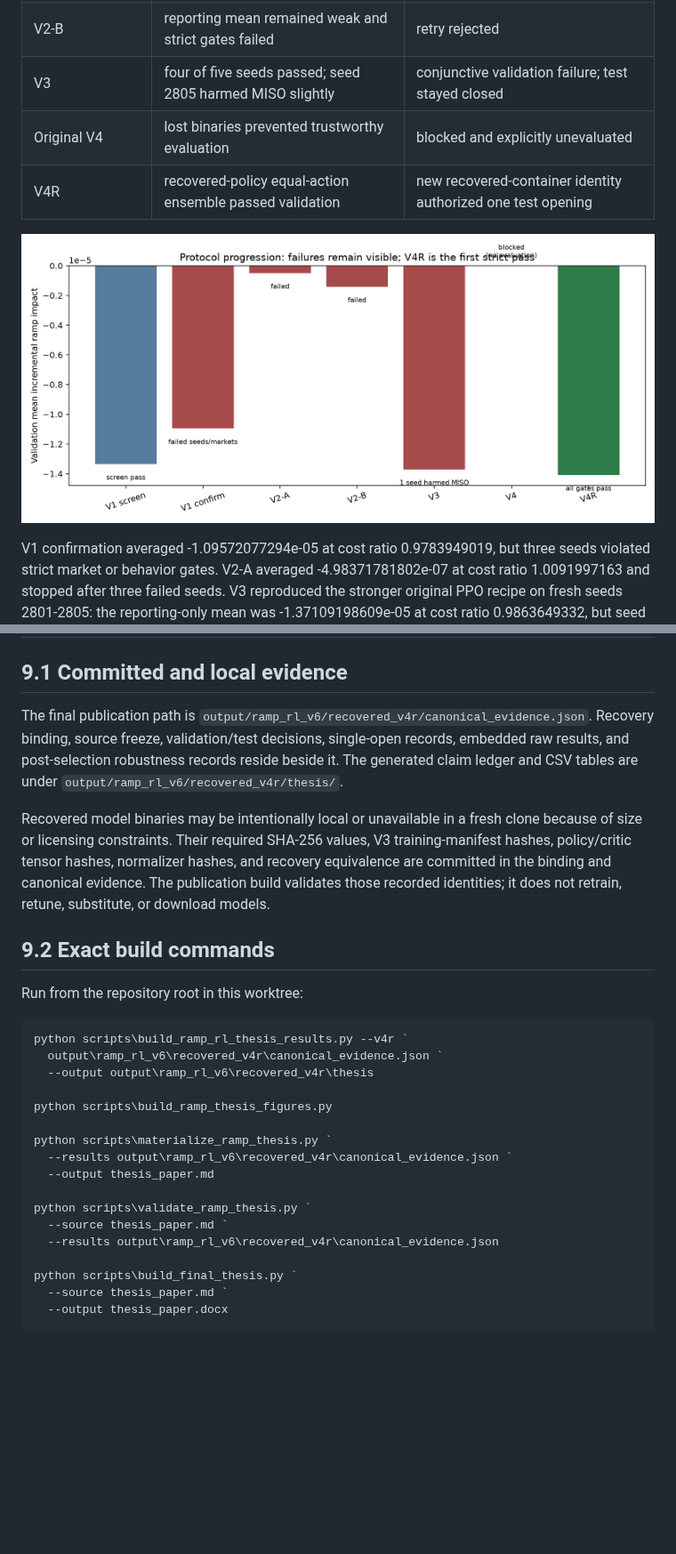
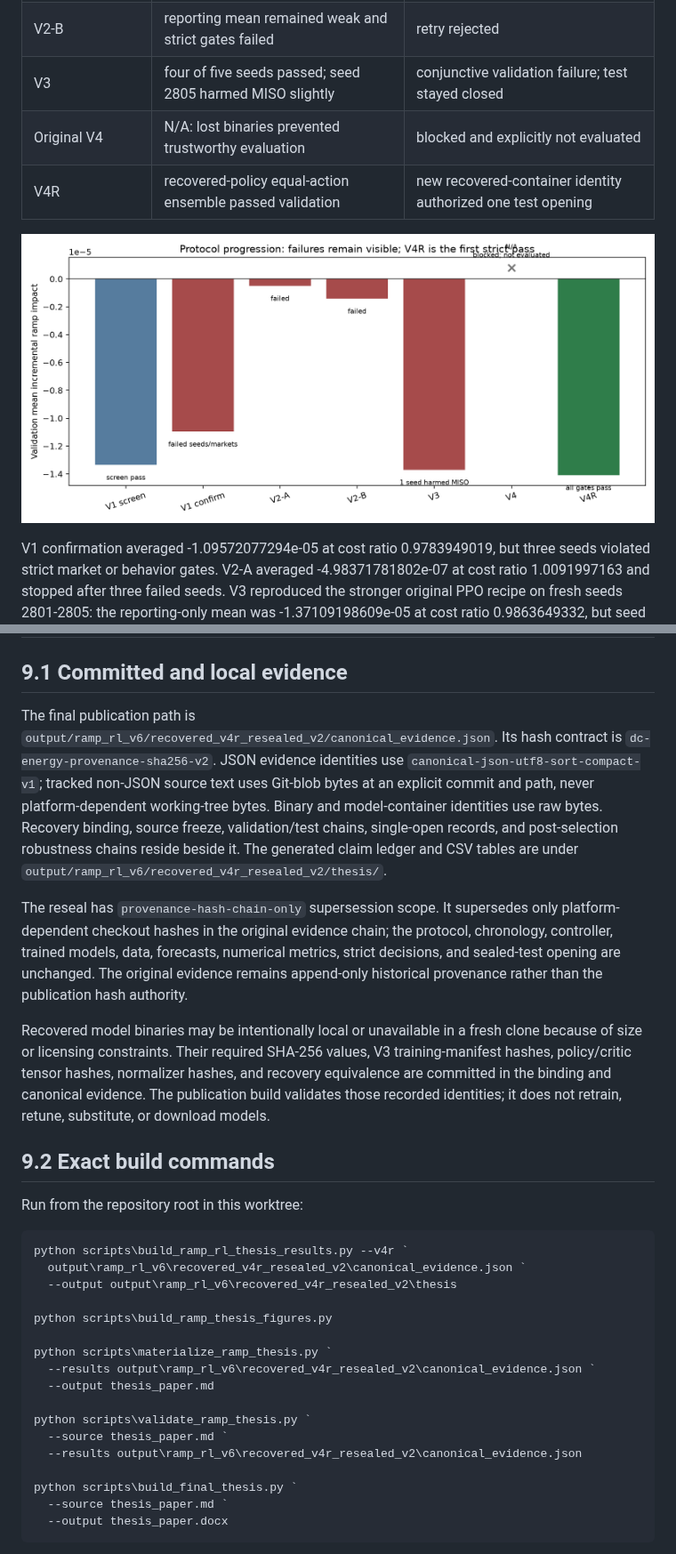
Before and after one commit to januszjgal/dc-energy-joint-optimization, a Markdown page: thesis_paper.md, 2 parts joined by grey strips. Shown at 89% size. Rendered like a GitHub page; pictures changed too: docs/figures/ramp_v6/protocol_progression.png; blank space fills up the shorter version.

````diff
--- a/thesis_paper.md
+++ b/thesis_paper.md
@@ -146,7 +150,7 @@ V6 preserved every failure as evidence:
 | V2-A | all three fresh seeds failed at least one strict gate | shaped retry rejected |
 | V2-B | reporting mean remained weak and strict gates failed | retry rejected |
 | V3 | four of five seeds passed; seed 2805 harmed MISO slightly | conjunctive validation failure; test stayed closed |
-| Original V4 | lost binaries prevented trustworthy evaluation | blocked and explicitly unevaluated |
+| Original V4 | N/A: lost binaries prevented trustworthy evaluation | blocked and explicitly not evaluated |
 | V4R | recovered-policy equal-action ensemble passed validation | new recovered-container identity authorized one test opening |
 
 ![Figure 1. Protocol progression with failures, operational block, and V4R validation success.](docs/figures/ramp_v6/protocol_progression.png)
@@ -480,11 +494,22 @@ different results.
 ## 9.1 Committed and local evidence
 
 The final publication path is
-`output/ramp_rl_v6/recovered_v4r/canonical_evidence.json`. Recovery binding,
-source freeze, validation/test decisions, single-open records, embedded raw
-results, and post-selection robustness records reside beside it. The generated
-claim ledger and CSV tables are under
-`output/ramp_rl_v6/recovered_v4r/thesis/`.
+`output/ramp_rl_v6/recovered_v4r_resealed_v2/canonical_evidence.json`. Its
+hash contract is `dc-energy-provenance-sha256-v2`. JSON evidence identities use
+`canonical-json-utf8-sort-compact-v1`; tracked non-JSON source text uses
+Git-blob bytes at an explicit commit and path, never platform-dependent
+working-tree bytes. Binary and model-container identities use raw bytes.
+Recovery binding, source freeze, validation/test chains, single-open records,
+and post-selection robustness chains reside beside it. The generated claim
+ledger and CSV tables are under
+`output/ramp_rl_v6/recovered_v4r_resealed_v2/thesis/`.
+
+The reseal has `provenance-hash-chain-only` supersession scope. It supersedes
+only platform-dependent checkout hashes in the original evidence chain; the
+protocol, chronology, controller, trained models, data, forecasts, numerical
+metrics, strict decisions, and sealed-test opening are unchanged. The original
+evidence remains append-only historical provenance rather than the publication
+hash authority.
 
 Recovered model binaries may be intentionally local or unavailable in a fresh
 clone because of size or licensing constraints. Their required SHA-256 values,
@@ -499,18 +524,18 @@ Run from the repository root in this worktree:
 
 ```powershell
 python scripts\build_ramp_rl_thesis_results.py --v4r `
-  output\ramp_rl_v6\recovered_v4r\canonical_evidence.json `
-  --output output\ramp_rl_v6\recovered_v4r\thesis
+  output\ramp_rl_v6\recovered_v4r_resealed_v2\canonical_evidence.json `
+  --output output\ramp_rl_v6\recovered_v4r_resealed_v2\thesis
 
 python scripts\build_ramp_thesis_figures.py
 
 python scripts\materialize_ramp_thesis.py `
-  --results output\ramp_rl_v6\recovered_v4r\canonical_evidence.json `
+  --results output\ramp_rl_v6\recovered_v4r_resealed_v2\canonical_evidence.json `
   --output thesis_paper.md
 
 python scripts\validate_ramp_thesis.py `
   --source thesis_paper.md `
-  --results output\ramp_rl_v6\recovered_v4r\canonical_evidence.json
+  --results output\ramp_rl_v6\recovered_v4r_resealed_v2\canonical_evidence.json
 
 python scripts\build_final_thesis.py `
   --source thesis_paper.md `
````
Also changed, not shown: other parts of thesis_paper.md (+47 -32 lines), docs/figures/ramp_v6/six_market_study_design.png, 1 other file.
